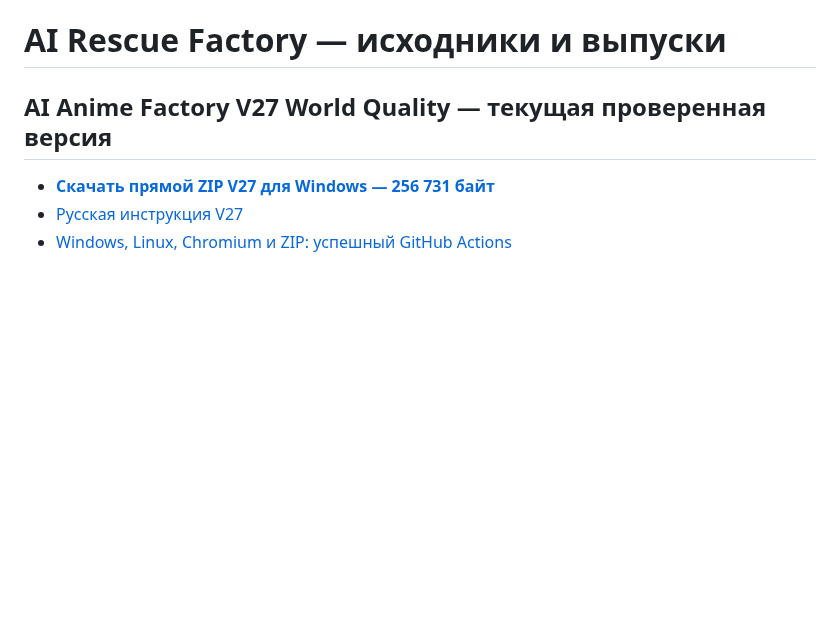
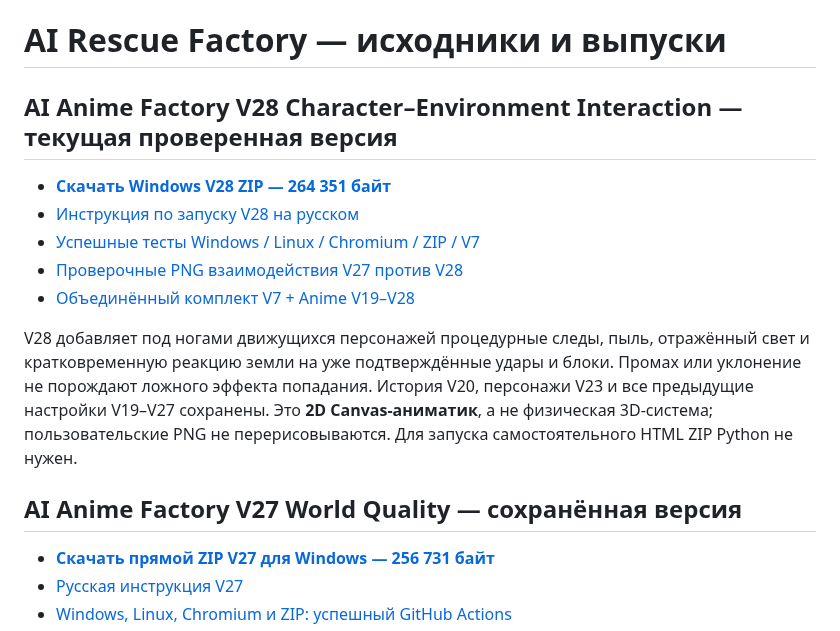
Before and after one commit to Vekan777/-, a Markdown page: README.md, the part around the change. GitHub-like rendering; blank space fills up the shorter version.

Commit message:
Homepage: published verified V28 Windows ZIP and unified V7/V19–V28 bundle

```diff
--- a/README.md
+++ b/README.md
@@ -1,6 +1,16 @@
 # AI Rescue Factory — исходники и выпуски
 
-## AI Anime Factory V27 World Quality — текущая проверенная версия
+## AI Anime Factory V28 Character–Environment Interaction — текущая проверенная версия
+
+- **[Скачать Windows V28 ZIP — 264 351 байт](https://raw.githubusercontent.com/Vekan777/-/main/downloads/AI_ANIME_FACTORY_V28_CHARACTER_WORLD_INTERACTION_WINDOWS.zip)**
+- [Инструкция по запуску V28 на русском](anime-factory/v28/README_RU.md)
+- [Успешные тесты Windows / Linux / Chromium / ZIP / V7](https://github.com/Vekan777/-/actions/runs/39382370633)
+- [Проверочные PNG взаимодействия V27 против V28](https://github.com/Vekan777/-/actions/runs/39382370633/artifacts/12246300788)
+- [Объединённый комплект V7 + Anime V19–V28](https://github.com/Vekan777/-/actions/runs/39382370633/artifacts/12246081501)
+
+V28 добавляет под ногами движущихся персонажей процедурные следы, пыль, отражённый свет и кратковременную реакцию земли на уже подтверждённые удары и блоки. Промах или уклонение не порождают ложного эффекта попадания. История V20, персонажи V23 и все предыдущие настройки V19–V27 сохранены. Это **2D Canvas-аниматик**, а не физическая 3D-система; пользовательские PNG не перерисовываются. Для запуска самостоятельного HTML ZIP Python не нужен.
+
+## AI Anime Factory V27 World Quality — сохранённая версия
 
 - **[Скачать прямой ZIP V27 для Windows — 256 731 байт](https://raw.githubusercontent.com/Vekan777/-/main/downloads/AI_ANIME_FACTORY_V27_WORLD_QUALITY_WINDOWS.zip)**
 - [Русская инструкция V27](anime-factory/v27/README_RU.md)
```
